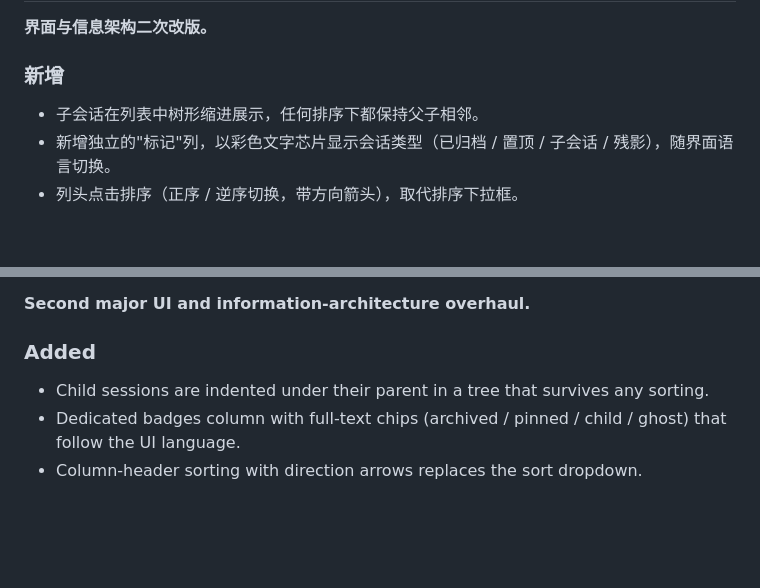
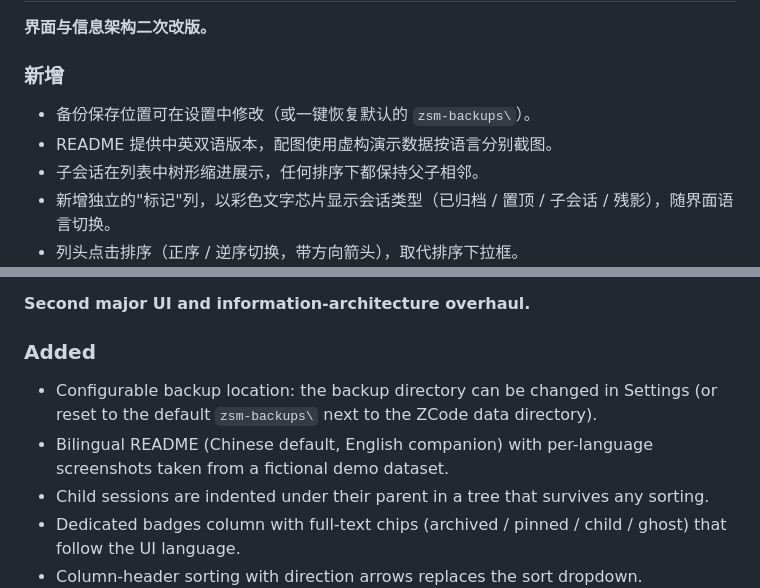
Before and after one commit to woooooooooolf/zcode-session-manager, a Markdown page: CHANGELOG.md, 2 parts joined by grey strips. GitHub-like rendering; blank space fills up the shorter version.

```diff
--- a/CHANGELOG.md
+++ b/CHANGELOG.md
@@ -8,6 +8,8 @@ The format is based on [Keep a Changelog](https://keepachangelog.com/); tags are
 **界面与信息架构二次改版。**
 
 ### 新增
+- 备份保存位置可在设置中修改（或一键恢复默认的 `zsm-backups\`）。
+- README 提供中英双语版本，配图使用虚构演示数据按语言分别截图。
 - 子会话在列表中树形缩进展示，任何排序下都保持父子相邻。
 - 新增独立的"标记"列，以彩色文字芯片显示会话类型（已归档 / 置顶 / 子会话 / 残影），随界面语言切换。
 - 列头点击排序（正序 / 逆序切换，带方向箭头），取代排序下拉框。
@@ -23,6 +25,10 @@ The format is based on [Keep a Changelog](https://keepachangelog.com/); tags are
 **Second major UI and information-architecture overhaul.**
 
 ### Added
+- Configurable backup location: the backup directory can be changed in Settings
+  (or reset to the default `zsm-backups\` next to the ZCode data directory).
+- Bilingual README (Chinese default, English companion) with per-language
+  screenshots taken from a fictional demo dataset.
 - Child sessions are indented under their parent in a tree that survives any sorting.
 - Dedicated badges column with full-text chips (archived / pinned / child / ghost) that follow the UI language.
 - Column-header sorting with direction arrows replaces the sort dropdown.
```
Also changed, not shown: README.en.md (added, +78 -0 lines), README.md (+12 -6 lines), docs/screenshot.en.png (added), docs/screenshot.png, 10 other files.
